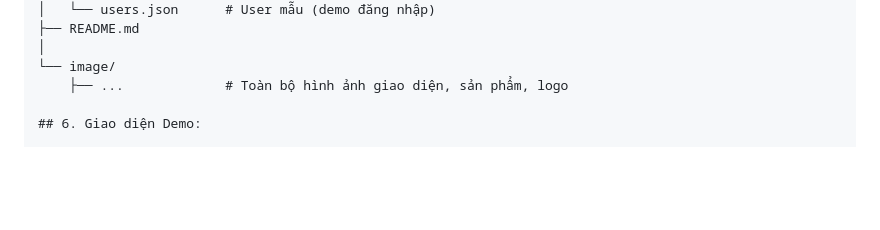
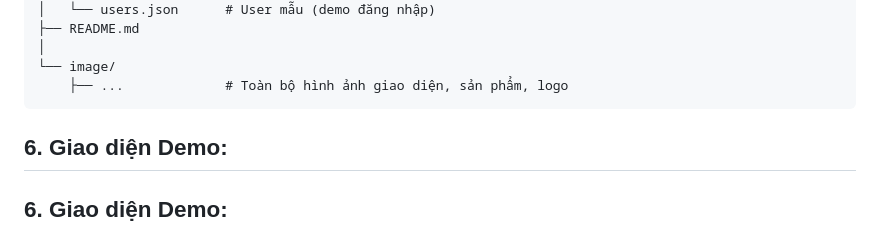
Before and after one commit to fleur-en-cristal/animall-website, a Markdown page: README.md, the part around one of its changes. Drawn GitHub-style; blank space fills up the shorter version.

````diff
--- a/README.md
+++ b/README.md
@@ -97,6 +97,8 @@ animall-website/
 │
 └── image/
     ├── ...             # Toàn bộ hình ảnh giao diện, sản phẩm, logo
+```
+## 6. Giao diện Demo:
 
 ## 6. Giao diện Demo:
 
````
Also changed, not shown: other parts of README.md (+10 -10 lines).
